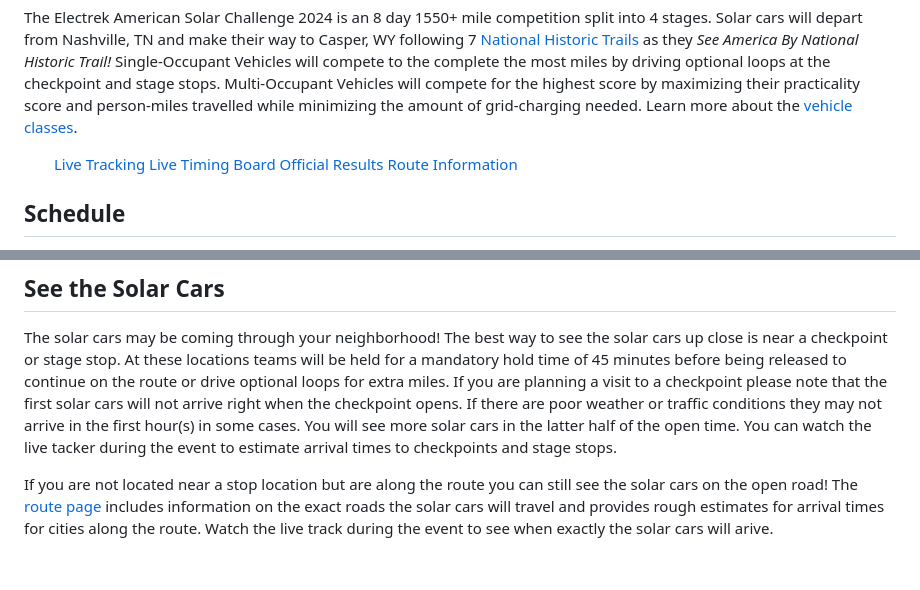
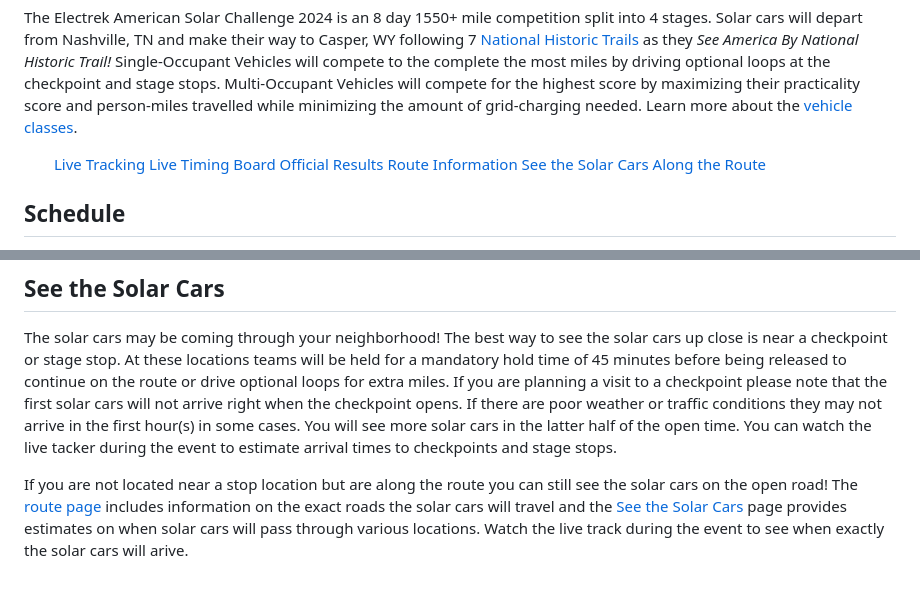
Before and after one commit to jtmullen/asc-fsgp-2024-results, a Markdown page: asc/index.md, 2 parts joined by grey strips. Drawn GitHub-style.

Commit message:
Link When Page from ASC page

```diff
--- a/asc/index.md
+++ b/asc/index.md
@@ -18,6 +18,7 @@ The Electrek American Solar Challenge 2024 is an 8 day 1550+ mile competition sp
 <a href="./timing" class="button special" style="margin:5px">Live Timing Board</a>
 <a href="./results" class="button special" style="margin:5px">Official Results</a>
 <a href="./route" class="button special" style="margin:5px">Route Information</a>
+<a href="./route/when" class="button special" style="margin:5px">See the Solar Cars Along the Route</a>
 </ul>
 
 
@@ -47,4 +48,4 @@ _For full time details see the [route](./route) page_
 
 The solar cars may be coming through your neighborhood! The best way to see the solar cars up close is near a checkpoint or stage stop. At these locations teams will be held for a mandatory hold time of 45 minutes before being released to continue on the route or drive optional loops for extra miles. If you are planning a visit to a checkpoint please note that the first solar cars will not arrive right when the checkpoint opens. If there are poor weather or traffic conditions they may not arrive in the first hour(s) in some cases. You will see more solar cars in the latter half of the open time. You can watch the live tacker during the event to estimate arrival times to checkpoints and stage stops.
 
-If you are not located near a stop location but are along the route you can still see the solar cars on the open road! The [route page](./route) includes information on the exact roads the solar cars will travel and provides rough estimates for arrival times for cities along the route. Watch the live track during the event to see when exactly the solar cars will arive.
+If you are not located near a stop location but are along the route you can still see the solar cars on the open road! The [route page](./route) includes information on the exact roads the solar cars will travel and the [See the Solar Cars](./route/when) page provides estimates on when solar cars will pass through various locations. Watch the live track during the event to see when exactly the solar cars will arive.
```
